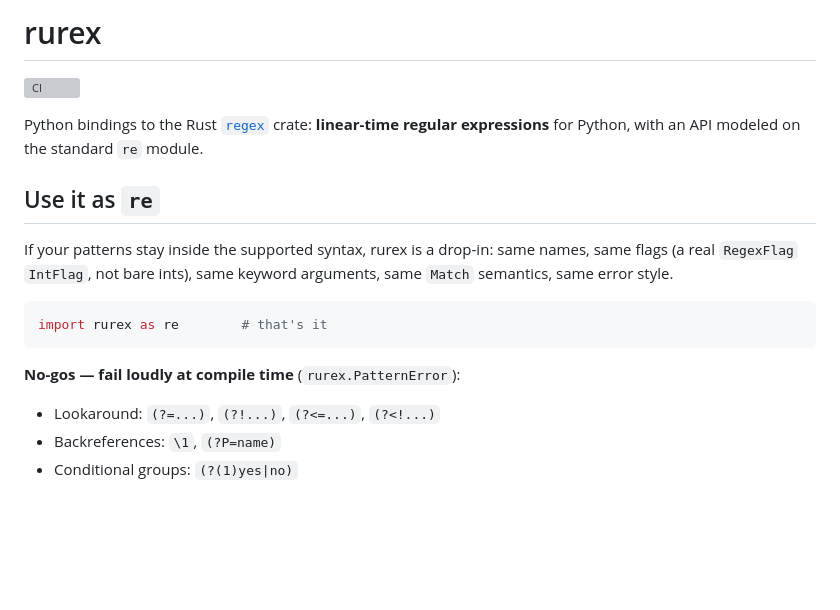
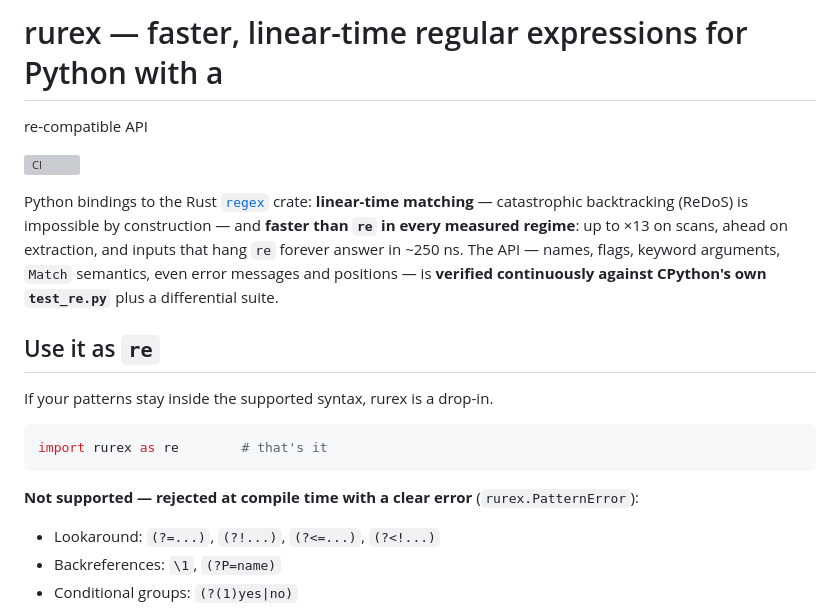
Before and after one commit to lorien/rurex, a Markdown page: README.md, the part around the change. Rendered like a GitHub page; blank space fills up the shorter version; grey boxes are pictures that could not be loaded.

Commit message:
README: header with selling points, friendlier unsupported-constructs header
Main header now states what rurex is (faster, linear-time, Python,
re-compatible API) without the drop-in overclaim; the intro paragraph
carries the selling points (ReDoS-proof, faster in every measured
regime with numbers, compatibility verified against CPython's own
suite); 'No-gos' renamed to 'Not supported - rejected at compile
time with a clear error'; trimmed the now-redundant clause in the
'Use it as re' opener.

````diff
--- a/README.md
+++ b/README.md
@@ -1,23 +1,28 @@
-# rurex
+# rurex — faster, linear-time regular expressions for Python with a
+re-compatible API
 
 [![CI](https://github.com/lorien/rurex/actions/workflows/ci.yml/badge.svg)](https://github.com/lorien/rurex/actions/workflows/ci.yml)
 
 Python bindings to the Rust [`regex`](https://crates.io/crates/regex)
-crate: **linear-time regular expressions** for Python, with an API modeled
-on the standard `re` module.
+crate: **linear-time matching** — catastrophic backtracking (ReDoS)
+is impossible by construction — and **faster than `re` in every
+measured regime**: up to ×13 on scans, ahead on extraction, and
+inputs that hang `re` forever answer in ~250 ns. The API — names,
+flags, keyword arguments, `Match` semantics, even error messages and
+positions — is **verified continuously against CPython's own
+`test_re.py`** plus a differential suite.
 
 ## Use it as `re`
 
 If your patterns stay inside the supported syntax, rurex is a
-drop-in: same names, same flags (a real `RegexFlag` `IntFlag`, not
-bare ints), same keyword arguments, same `Match` semantics, same
-error style.
+drop-in.
 
 ```python
 import rurex as re        # that's it
 ```
 
-**No-gos — fail loudly at compile time** (`rurex.PatternError`):
+**Not supported — rejected at compile time with a clear error**
+(`rurex.PatternError`):
 
 - Lookaround: `(?=...)`, `(?!...)`, `(?<=...)`, `(?<!...)`
 - Backreferences: `\1`, `(?P=name)`
````
